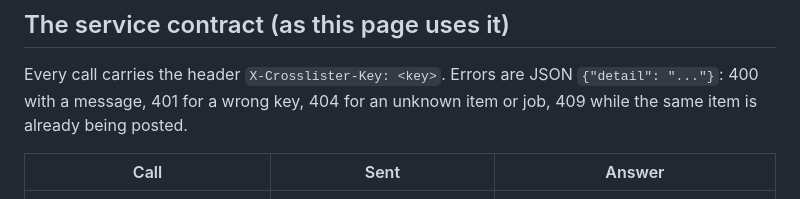
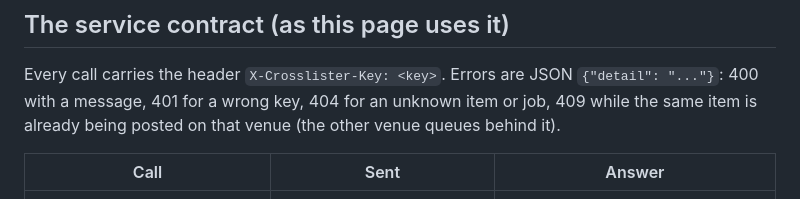
Before and after one commit to michalkoszycki/crosslister-snap, a Markdown page: README.md, the part around the change. GitHub-like rendering.

Commit message:
docs: the PC refuses a second job only for the same venue; the other venue queues
Co-Authored-By: Claude Fable 5.1 <noreply@anthropic.com>
Claude-Session: https://claude.ai/code/session_01HBpPrYz1u6iymwoFxBmuQ8

```diff
--- a/README.md
+++ b/README.md
@@ -329,7 +329,7 @@ the PC cannot be reached:
 
 Every call carries the header `X-Crosslister-Key: <key>`. Errors are JSON
 `{"detail": "..."}`: 400 with a message, 401 for a wrong key, 404 for an
-unknown item or job, 409 while the same item is already being posted.
+unknown item or job, 409 while the same item is already being posted on that venue (the other venue queues behind it).
 
 | Call | Sent | Answer |
 | --- | --- | --- |
```
